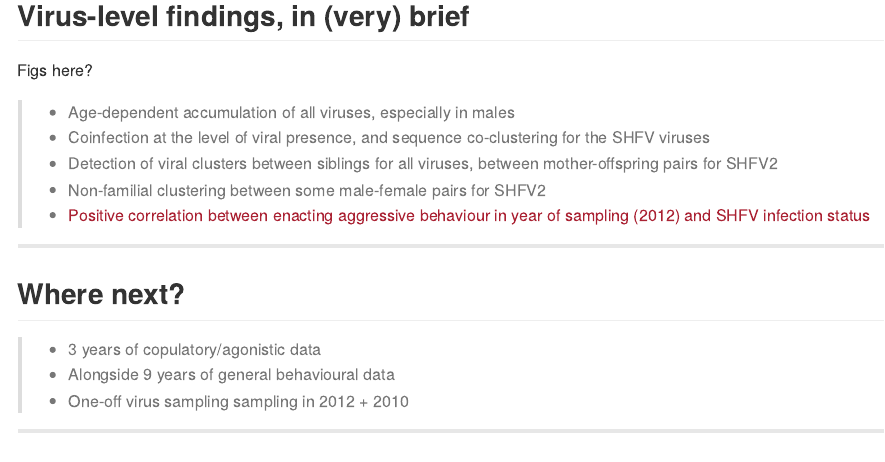
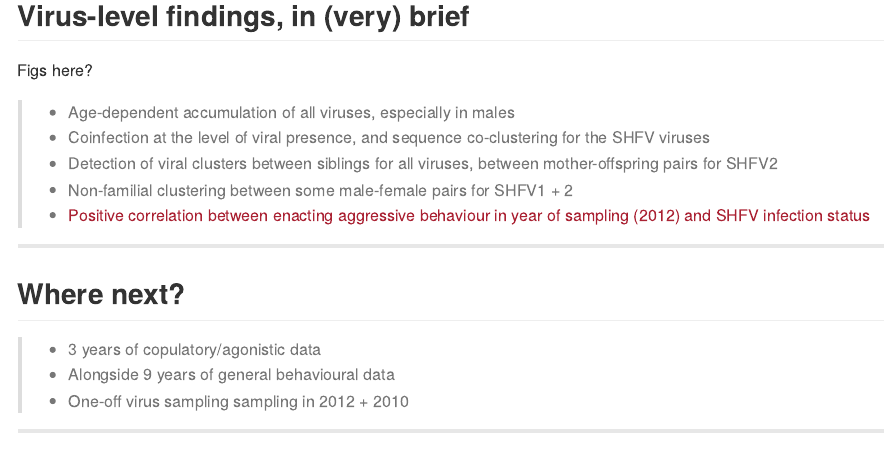
Before and after one commit to Mancwealm/Pres_WT, an R Markdown document (index.Rmd): the page in a window 1100 px wide, from 1210 px down. The pictures show the output file index.md that the author committed with the source, drawn offline in the style of GitHub.

Commit message:
publishing deck

```diff
--- a/index.Rmd
+++ b/index.Rmd
@@ -65,7 +65,7 @@ Figs here?
 > * Age-dependent accumulation of all viruses, especially in males
 > * Coinfection at the level of viral presence, and sequence co-clustering for the SHFV viruses
 > * Detection of viral clusters between siblings for all viruses, between mother-offspring pairs for SHFV2
-> * Non-familial clustering between some male-female pairs for SHFV2
+> * Non-familial clustering between some male-female pairs for SHFV1 + 2
 > * <font color=#a23>Positive correlation between enacting aggressive behaviour in year of sampling (2012) and SHFV infection status</font>
 
 ---
```
Also changed, not shown: index.html, index.md.
